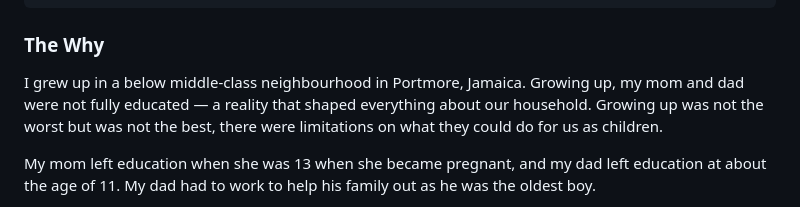
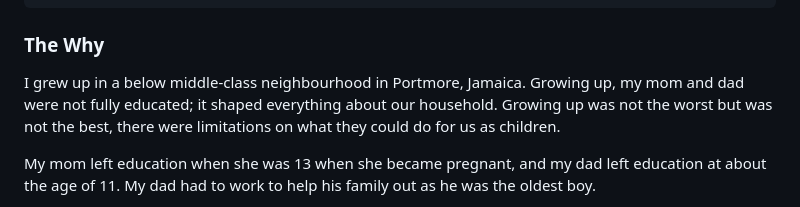
Before and after one commit to dwaynecodling/dwaynecodling, a Markdown page: views/posts/we-dont-tell-people-post.md, the part around the change. Rendered like a GitHub page.

Commit message:
Replace introduced dash with semicolon in we-dont-tell-people post
Co-Authored-By: Claude Sonnet 4.6 <noreply@anthropic.com>

```diff
--- a/views/posts/we-dont-tell-people-post.md
+++ b/views/posts/we-dont-tell-people-post.md
@@ -14,7 +14,7 @@ excerpt: "We <strong>don't tell</strong> people how we feel and why we feel that
 
 ### The Why
 
-I grew up in a below middle-class neighbourhood in Portmore, Jamaica. Growing up, my mom and dad were not fully educated — a reality that shaped everything about our household. Growing up was not the worst but was not the best, there were limitations on what they could do for us as children.
+I grew up in a below middle-class neighbourhood in Portmore, Jamaica. Growing up, my mom and dad were not fully educated; it shaped everything about our household. Growing up was not the worst but was not the best, there were limitations on what they could do for us as children.
 
 My mom left education when she was 13 when she became pregnant, and my dad left education at about the age of 11. My dad had to work to help his family out as he was the oldest boy.
 
```
